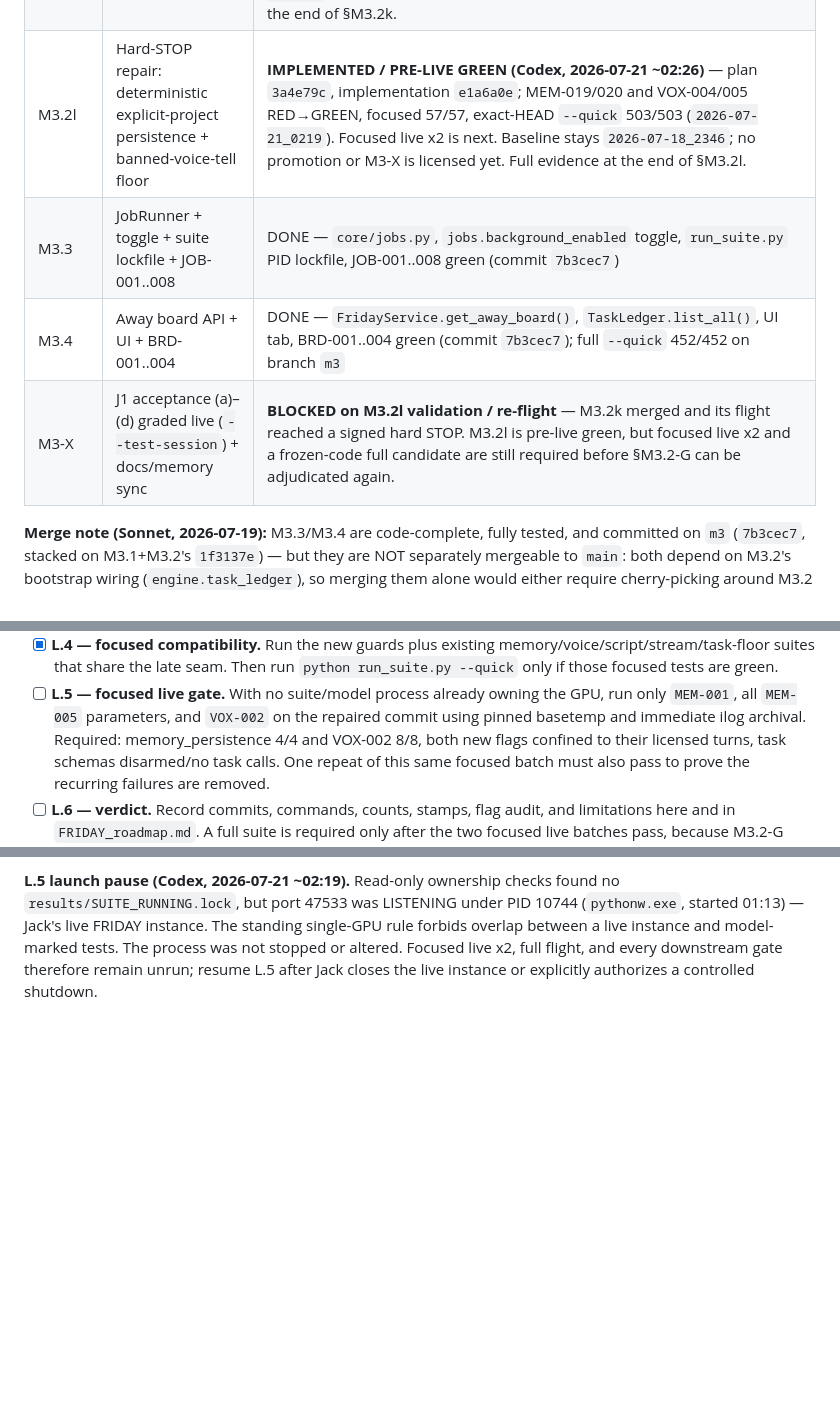
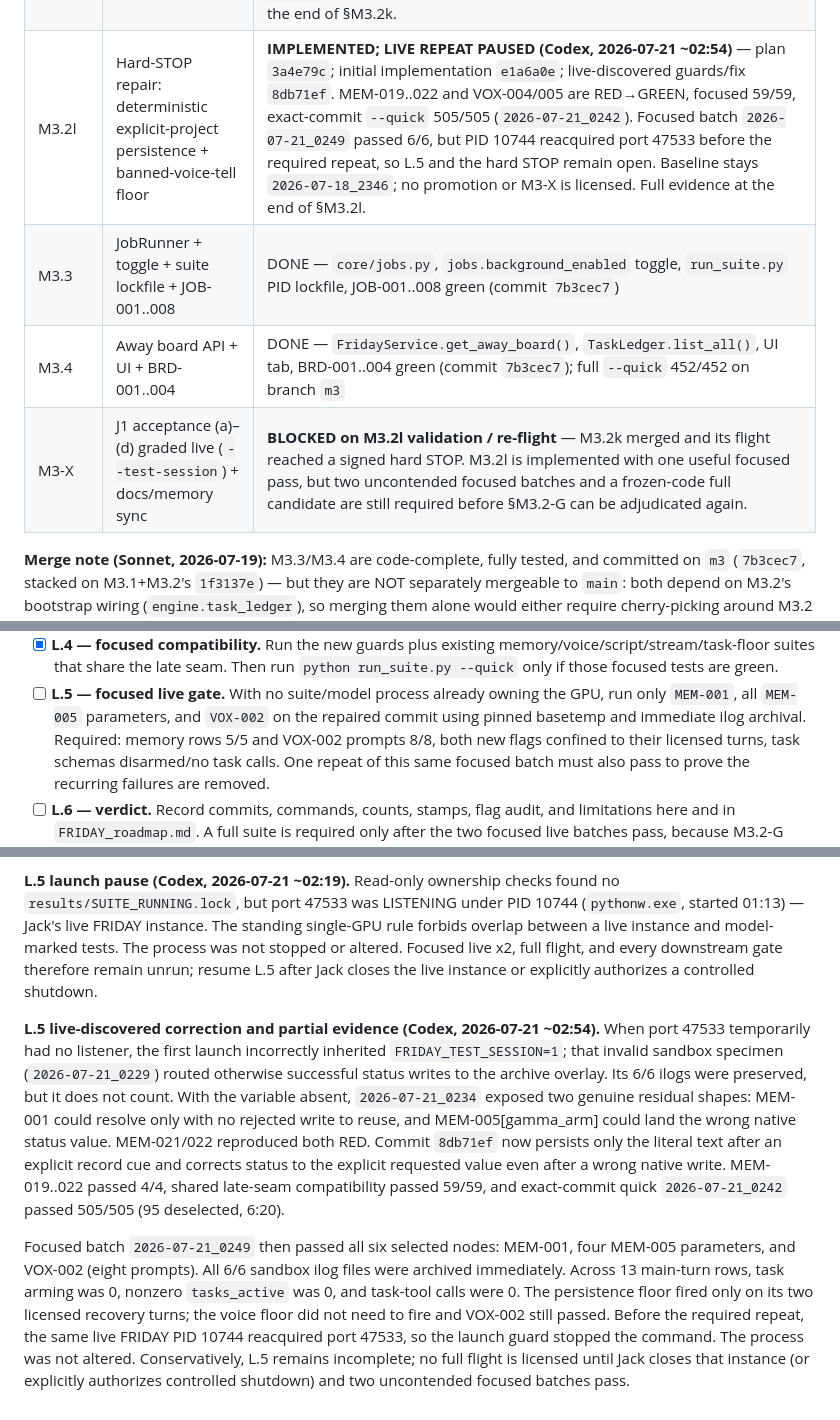
Before and after one commit to JackJ7/FRIDAY_repo, a Markdown page: FRIDAY_jarvis_plan.md, 3 parts joined by grey strips. Drawn GitHub-style; blank space fills up the shorter version.

Commit message:
Sign M3.2l live-discovered fix evidence

```diff
--- a/FRIDAY_jarvis_plan.md
+++ b/FRIDAY_jarvis_plan.md
@@ -976,10 +976,10 @@ auto-memory sync.
 | M3.2i | Task-tool arming gate + TKA-001..006 + re-flight | **STOP (Codex, 2026-07-20 ~01:05)** — implementation commit `5e99fae`, merged to `main` as `f6145dd`; worktree and post-merge `--quick` 470/470; GT-J1 live batch met the ≥4/5 bar (five LOCKED passes; target scores 5/5, 5/5, 5/5, 4/5, 5/5). Candidate `2026-07-19_2059` completed 556/565 in 3:55:52 with 198 ilogs archived. The original SKL-004 leak was fixed (`task_tools_armed=False`, no task call there), but the new M3.2i hygiene row FAILED mechanically: GT-A's calendar/task cross-reference armed the family and called `task_status` with `tasks_active=0`, outside TKT/TCR/TKA/JOB/GT-J1. §M3.2-G bar 6 therefore also failed. No rechecks or M3-X run; baseline stays `2026-07-18_2346`. Full verdict at the end of §M3.2i. |
 | M3.2j | Intent-bearing task noun gate + TKA-007..009 + re-flight | **STOP AT GT-J1 BATCH (Codex, 2026-07-20 ~02:55)** — isolated branch `codex/m3-2j`, code commits `9f1bb66` + `34bc0ca`; cue fix TDD/targeted/quick green, allowed test-session ledger iteration TSK-013 red→green + affected consumers 52/52 + `--quick` 474/474. GT-J1: run 1 failed on the archive enumeration gap; run 2 passed LOCKED 3/3 (TARGET 4/5); run 3 then failed because T1 had `task_tools_armed=True` but the model called no tool and only narrated the plan. Two misses make the >=4/5 bar unreachable, so runs 4-5 were not spent. Nothing merged; no flight/M3-X. Baseline remains `2026-07-18_2346`. Full STOP verdict at end of §M3.2j. |
 | M3.2k | Explicit task-create landed floor + TCF guards + re-flight | **MERGED; HARD STOP (Codex, signed 2026-07-20)** — main merge `c66f24e`; signed STOP `346d4c8`. Fresh GT-J1 passed 5/5 and task hygiene held, but candidate `2026-07-20_1835` scored 566 passed / 2 flaky / 11 failed: `memory_persistence` fell to 0.8333 and stayed non-perfect on the only useful recheck, while VOX-002 repeated. Baseline remains `2026-07-18_2346`; no promotion or downstream closeout is licensed. Full evidence at the end of §M3.2k. |
-| M3.2l | Hard-STOP repair: deterministic explicit-project persistence + banned-voice-tell floor | **IMPLEMENTED / PRE-LIVE GREEN (Codex, 2026-07-21 ~02:26)** — plan `3a4e79c`, implementation `e1a6a0e`; MEM-019/020 and VOX-004/005 RED→GREEN, focused 57/57, exact-HEAD `--quick` 503/503 (`2026-07-21_0219`). Focused live x2 is next. Baseline stays `2026-07-18_2346`; no promotion or M3-X is licensed yet. Full evidence at the end of §M3.2l. |
+| M3.2l | Hard-STOP repair: deterministic explicit-project persistence + banned-voice-tell floor | **IMPLEMENTED; LIVE REPEAT PAUSED (Codex, 2026-07-21 ~02:54)** — plan `3a4e79c`; initial implementation `e1a6a0e`; live-discovered guards/fix `8db71ef`. MEM-019..022 and VOX-004/005 are RED→GREEN, focused 59/59, exact-commit `--quick` 505/505 (`2026-07-21_0242`). Focused batch `2026-07-21_0249` passed 6/6, but PID 10744 reacquired port 47533 before the required repeat, so L.5 and the hard STOP remain open. Baseline stays `2026-07-18_2346`; no promotion or M3-X is licensed. Full evidence at the end of §M3.2l. |
 | M3.3 | JobRunner + toggle + suite lockfile + JOB-001..008 | DONE — `core/jobs.py`, `jobs.background_enabled` toggle, `run_suite.py` PID lockfile, JOB-001..008 green (commit `7b3cec7`) |
 | M3.4 | Away board API + UI + BRD-001..004 | DONE — `FridayService.get_away_board()`, `TaskLedger.list_all()`, UI tab, BRD-001..004 green (commit `7b3cec7`); full `--quick` 452/452 on branch `m3` |
-| M3-X | J1 acceptance (a)–(d) graded live (`--test-session`) + docs/memory sync | **BLOCKED on M3.2l validation / re-flight** — M3.2k merged and its flight reached a signed hard STOP. M3.2l is pre-live green, but focused live x2 and a frozen-code full candidate are still required before §M3.2-G can be adjudicated again. |
+| M3-X | J1 acceptance (a)–(d) graded live (`--test-session`) + docs/memory sync | **BLOCKED on M3.2l validation / re-flight** — M3.2k merged and its flight reached a signed hard STOP. M3.2l is implemented with one useful focused pass, but two uncontended focused batches and a frozen-code full candidate are still required before §M3.2-G can be adjudicated again. |
 
 **Merge note (Sonnet, 2026-07-19):** M3.3/M3.4 are code-complete, fully
 tested, and committed on `m3` (`7b3cec7`, stacked on M3.1+M3.2's `1f3137e`)
@@ -2004,7 +2004,7 @@ task arming, or baseline change is in scope.
 - [ ] **L.5 — focused live gate.** With no suite/model process already owning
   the GPU, run only `MEM-001`, all `MEM-005` parameters, and `VOX-002` on the
   repaired commit using pinned basetemp and immediate ilog archival. Required:
-  memory_persistence 4/4 and VOX-002 8/8, both new flags confined to their
+  memory rows 5/5 and VOX-002 prompts 8/8, both new flags confined to their
   licensed turns, task schemas disarmed/no task calls. One repeat of this same
   focused batch must also pass to prove the recurring failures are removed.
 - [ ] **L.6 — verdict.** Record commits, commands, counts, stamps, flag audit,
@@ -2031,3 +2031,27 @@ single-GPU rule forbids overlap between a live instance and model-marked tests.
 The process was not stopped or altered. Focused live x2, full flight, and every
 downstream gate therefore remain unrun; resume L.5 after Jack closes the live
 instance or explicitly authorizes a controlled shutdown.
+
+**L.5 live-discovered correction and partial evidence (Codex, 2026-07-21
+~02:54).** When port 47533 temporarily had no listener, the first launch
+incorrectly inherited `FRIDAY_TEST_SESSION=1`; that invalid sandbox specimen
+(`2026-07-21_0229`) routed otherwise successful status writes to the archive
+overlay. Its 6/6 ilogs were preserved, but it does not count. With the variable
+absent, `2026-07-21_0234` exposed two genuine residual shapes: MEM-001 could
+resolve only with no rejected write to reuse, and MEM-005[gamma_arm] could land
+the wrong native status value. MEM-021/022 reproduced both RED. Commit
+`8db71ef` now persists only the literal text after an explicit record cue and
+corrects status to the explicit requested value even after a wrong native
+write. MEM-019..022 passed 4/4, shared late-seam compatibility passed 59/59,
+and exact-commit quick `2026-07-21_0242` passed 505/505 (95 deselected, 6:20).
+
+Focused batch `2026-07-21_0249` then passed all six selected nodes: MEM-001,
+four MEM-005 parameters, and VOX-002 (eight prompts). All 6/6 sandbox ilog
+files were archived immediately. Across 13 main-turn rows, task arming was
+0, nonzero `tasks_active` was 0, and task-tool calls were 0. The persistence
+floor fired only on its two licensed recovery turns; the voice floor did not
+need to fire and VOX-002 still passed. Before the required repeat, the same
+live FRIDAY PID 10744 reacquired port 47533, so the launch guard stopped the
+command. The process was not altered. Conservatively, L.5 remains incomplete;
+no full flight is licensed until Jack closes that instance (or explicitly
+authorizes controlled shutdown) and two uncontended focused batches pass.
```
Also changed, not shown: ARCHITECTURE.md (+8 -5 lines), FRIDAY_roadmap.md (+14 -0 lines).
